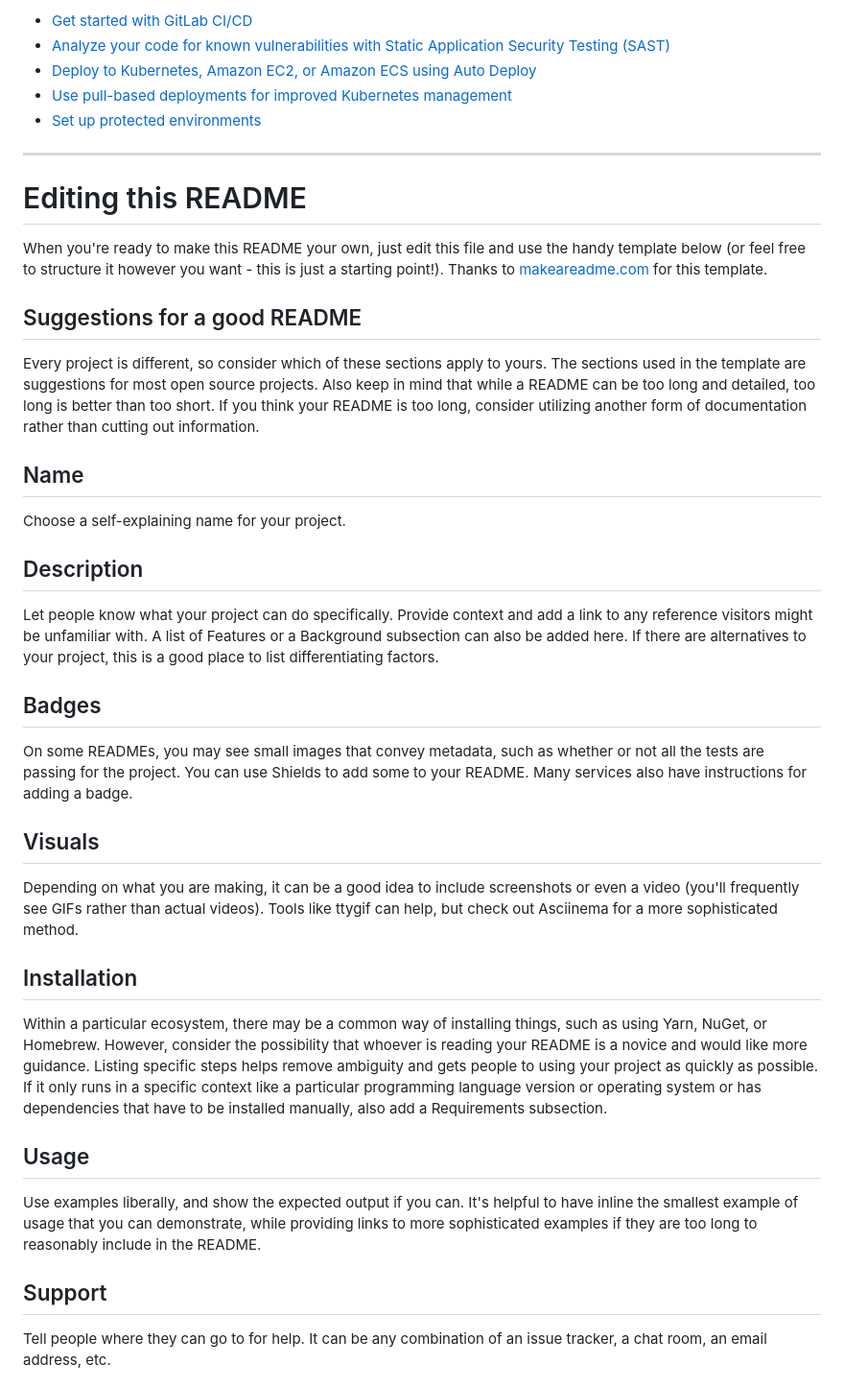
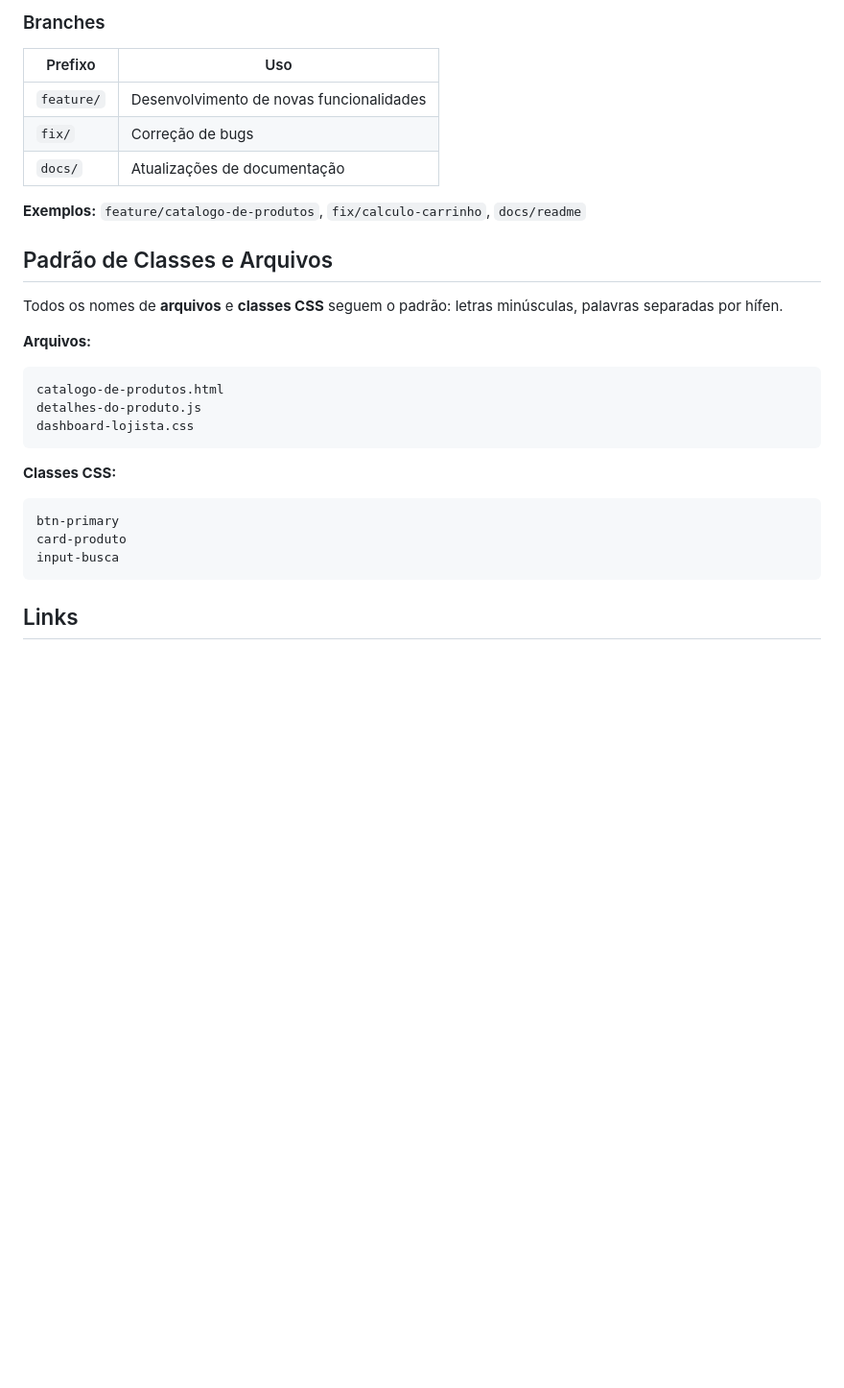
Before and after one commit to igormartinz/pd-pets, a Markdown page: README.md, the part around one of its changes. Shown at 96% size. Rendered like a GitHub page; blank space fills up the shorter version.

````diff
--- a/README.md
+++ b/README.md
@@ -38,38 +72,31 @@ Use the built-in continuous integration in GitLab.
 
-* [Get started with GitLab CI/CD](https://docs.gitlab.com/ee/ci/quick_start/)
-* [Analyze your code for known vulnerabilities with Static Application Security Testing (SAST)](https://docs.gitlab.com/ee/user/application_security/sast/)
-* [Deploy to Kubernetes, Amazon EC2, or Amazon ECS using Auto Deploy](https://docs.gitlab.com/ee/topics/autodevops/requirements.html)
-* [Use pull-based deployments for improved Kubernetes management](https://docs.gitlab.com/ee/user/clusters/agent/)
-* [Set up protected environments](https://docs.gitlab.com/ee/ci/environments/protected_environments.html)
+### Branches
+| Prefixo | Uso |
+|---|---|
+| `feature/` | Desenvolvimento de novas funcionalidades |
+| `fix/` | Correção de bugs |
+| `docs/` | Atualizações de documentação |
 
-***
+**Exemplos:** `feature/catalogo-de-produtos`, `fix/calculo-carrinho`, `docs/readme`
 
-# Editing this README
 
-When you're ready to make this README your own, just edit this file and use the handy template below (or feel free to structure it however you want - this is just a starting point!). Thanks to [makeareadme.com](https://www.makeareadme.com/) for this template.
+## Padrão de Classes e Arquivos
 
-## Suggestions for a good README
+Todos os nomes de **arquivos** e **classes CSS** seguem o padrão: letras minúsculas, palavras separadas por hífen.
 
-Every project is different, so consider which of these sections apply to yours. The sections used in the template are suggestions for most open source projects. Also keep in mind that while a README can be too long and detailed, too long is better than too short. If you think your README is too long, consider utilizing another form of documentation rather than cutting out information.
+**Arquivos:**
+```
+catalogo-de-produtos.html
+detalhes-do-produto.js
+dashboard-lojista.css
+```
 
-## Name
-Choose a self-explaining name for your project.
+**Classes CSS:**
+```
+btn-primary
+card-produto
+input-busca
+```
 
-## Description
-Let people know what your project can do specifically. Provide context and add a link to any reference visitors might be unfamiliar with. A list of Features or a Background subsection can also be added here. If there are alternatives to your project, this is a good place to list differentiating factors.
+## Links
 
-## Badges
-On some READMEs, you may see small images that convey metadata, such as whether or not all the tests are passing for the project. You can use Shields to add some to your README. Many services also have instructions for adding a badge.
-
-## Visuals
-Depending on what you are making, it can be a good idea to include screenshots or even a video (you'll frequently see GIFs rather than actual videos). Tools like ttygif can help, but check out Asciinema for a more sophisticated method.
-
-## Installation
-Within a particular ecosystem, there may be a common way of installing things, such as using Yarn, NuGet, or Homebrew. However, consider the possibility that whoever is reading your README is a novice and would like more guidance. Listing specific steps helps remove ambiguity and gets people to using your project as quickly as possible. If it only runs in a specific context like a particular programming language version or operating system or has dependencies that have to be installed manually, also add a Requirements subsection.
-
-## Usage
-Use examples liberally, and show the expected output if you can. It's helpful to have inline the smallest example of usage that you can demonstrate, while providing links to more sophisticated examples if they are too long to reasonably include in the README.
-
-## Support
-Tell people where they can go to for help. It can be any combination of an issue tracker, a chat room, an email address, etc.
-
````
Also changed, not shown: other parts of README.md (+63 -44 lines).
